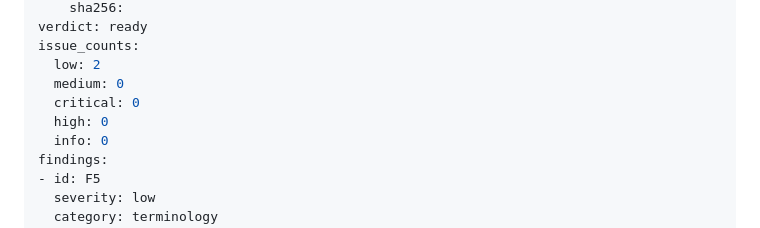
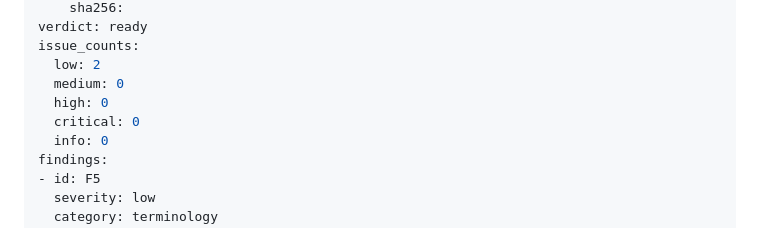
Before and after one commit to jru89/speckitty_elearning, a Markdown page: kitty-specs/spec-kitty-class-prep-track-01M5VY73/analysis-report.md, the part around one of its changes. Rendered like a GitHub page.

Commit message:
docs(record-analysis): record analysis report for mission spec-kitty-class-prep-track-01M5VY73

```diff
--- a/kitty-specs/spec-kitty-class-prep-track-01M5VY73/analysis-report.md
+++ b/kitty-specs/spec-kitty-class-prep-track-01M5VY73/analysis-report.md
@@ -23,8 +23,8 @@ verdict: ready
 issue_counts:
   low: 2
   medium: 0
+  high: 0
   critical: 0
-  high: 0
   info: 0
 findings:
 - id: F5
```
Also changed, not shown: other parts of kitty-specs/spec-kitty-class-prep-track-01M5VY73/analysis-report.md (+1 -1 lines).
